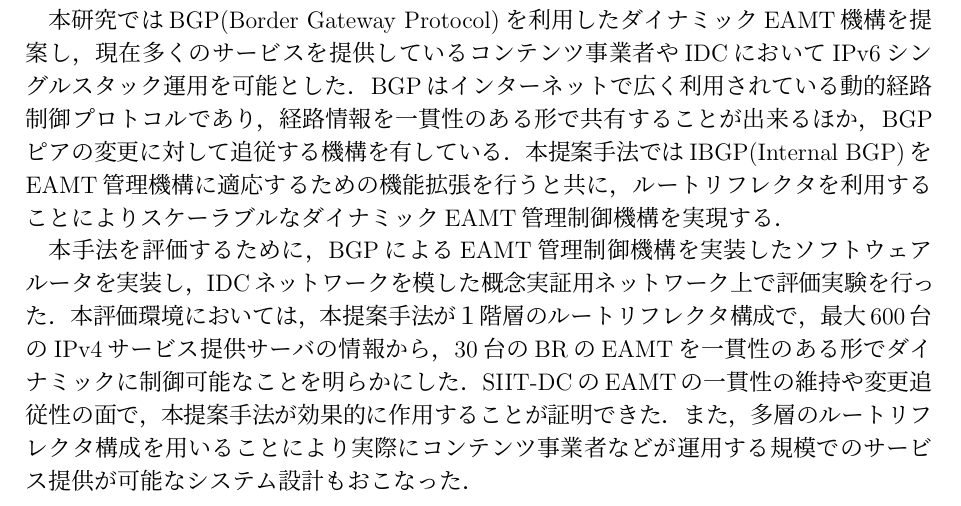
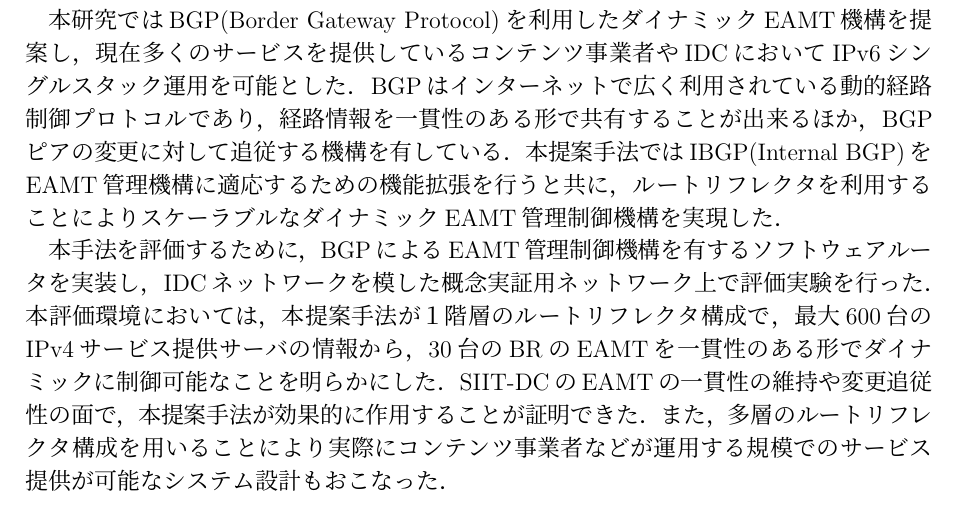
Before and after one commit to Nyatsume/graduate_thesis_pub, a LaTeX thesis (paper/thesis.tex, which reads paper/src/abstract_japanese.tex): part of page 2 of 63, cut so that both start at the same text. Compiled offline with pLaTeX and dvipdfmx.

Commit message:
表現の修正

```diff
--- a/paper/src/abstract_japanese.tex
+++ b/paper/src/abstract_japanese.tex
@@ -13,9 +13,9 @@
 
 IPv6シングルスタックネットワークにおけるIPv4によるサービス提供技術として，SIIT-DCと呼ばれる手法がIETFにおいて標準化されている．SIIT-DCはBR(Border Relay)と呼ばれる変換機構をIPv4インターネットとIDC内のIPv6ネットワークの境界点に設置し，アドレス変換テーブル(EAMT：Explicit Address Mapping Table)を参照してプロトコル変換を行うことで，IPv6サーバでのIPv4サービス提供を可能にする技術である．しかしながらSIIT-DCではEAMTの動的な制御方法についての定義がされておらず，複数のBRを利用するような環境でのEAMTの一貫性の確保や，IPv4でサービス提供を行なうサーバの構成変更時のEAMTの設定変更などに課題がある．SIIT-DCのこれらの問題を解決するためには，BRが保有するEAMTを動的に制御する”ダイナミックEAMT機構”が必要である．
 
-本研究ではBGP(Border Gateway Protocol)を利用したダイナミックEAMT機構を提案し，現在多くのサービスを提供しているコンテンツ事業者やIDCにおいてIPv6シングルスタック運用を可能とした．BGPはインターネットで広く利用されている動的経路制御プロトコルであり，経路情報を一貫性のある形で共有することが出来るほか，BGPピアの変更に対して追従する機構を有している．本提案手法ではIBGP(Internal BGP)をEAMT管理機構に適応するための機能拡張を行うと共に，ルートリフレクタを利用することによりスケーラブルなダイナミックEAMT管理制御機構を実現する．
+本研究ではBGP(Border Gateway Protocol)を利用したダイナミックEAMT機構を提案し，現在多くのサービスを提供しているコンテンツ事業者やIDCにおいてIPv6シングルスタック運用を可能とした．BGPはインターネットで広く利用されている動的経路制御プロトコルであり，経路情報を一貫性のある形で共有することが出来るほか，BGPピアの変更に対して追従する機構を有している．本提案手法ではIBGP(Internal BGP)をEAMT管理機構に適応するための機能拡張を行うと共に，ルートリフレクタを利用することによりスケーラブルなダイナミックEAMT管理制御機構を実現した．
 
-本手法を評価するために，BGPによるEAMT管理制御機構を実装したソフトウェアルータを実装し，IDCネットワークを模した概念実証用ネットワーク上で評価実験を行った．本評価環境においては，本提案手法が１階層のルートリフレクタ構成で，最大600台のIPv4サービス提供サーバの情報から，30台のBRのEAMTを一貫性のある形でダイナミックに制御可能なことを明らかにした．SIIT-DCのEAMTの一貫性の維持や変更追従性の面で，本提案手法が効果的に作用することが証明できた．また，多層のルートリフレクタ構成を用いることにより実際にコンテンツ事業者などが運用する規模でのサービス提供が可能なシステム設計もおこなった．
+本手法を評価するために，BGPによるEAMT管理制御機構を有するソフトウェアルータを実装し，IDCネットワークを模した概念実証用ネットワーク上で評価実験を行った．本評価環境においては，本提案手法が１階層のルートリフレクタ構成で，最大600台のIPv4サービス提供サーバの情報から，30台のBRのEAMTを一貫性のある形でダイナミックに制御可能なことを明らかにした．SIIT-DCのEAMTの一貫性の維持や変更追従性の面で，本提案手法が効果的に作用することが証明できた．また，多層のルートリフレクタ構成を用いることにより実際にコンテンツ事業者などが運用する規模でのサービス提供が可能なシステム設計もおこなった．
 
 本研究で提案した手法は，IPv6シングルスタックネットワークにおけるIPv4サービス提供の質向上を実現可能であり，今後のIDCネットワーク設計に貢献することが期待される．
 
```
